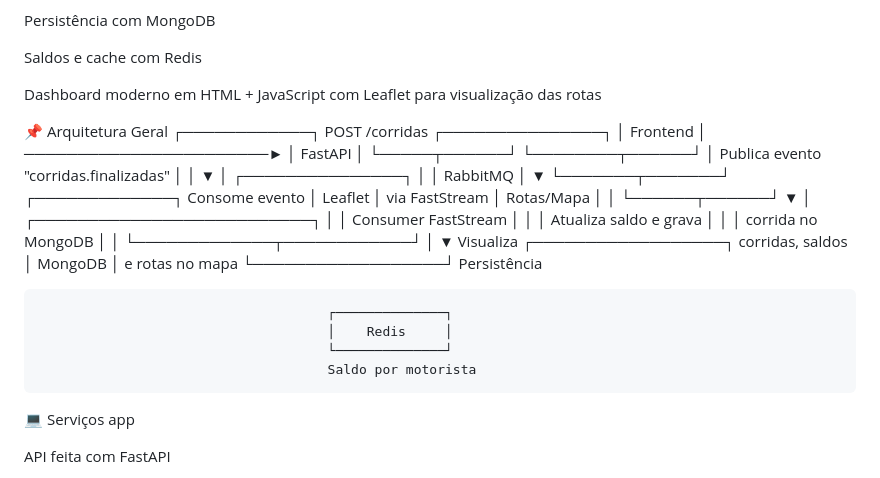
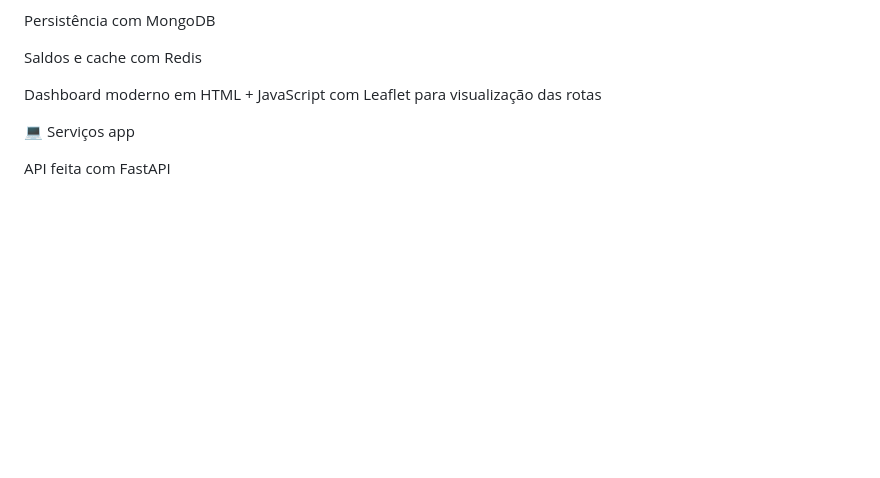
Before and after one commit to LuanaZenha/TransFlow, a Markdown page: README.md, the part around the change. Drawn GitHub-style; blank space fills up the shorter version.

```diff
--- a/README.md
+++ b/README.md
@@ -14,35 +14,6 @@ Persistência com MongoDB
 Saldos e cache com Redis
 
 Dashboard moderno em HTML + JavaScript com Leaflet para visualização das rotas
-
-📌 Arquitetura Geral
-┌────────────┐      POST /corridas      ┌───────────────┐
-│   Frontend │ ───────────────────────► │    FastAPI    │
-└─────┬──────┘                          └────────┬──────┘
-      │ Publica evento "corridas.finalizadas"    │
-      │                                          ▼
-      │                                   ┌───────────────┐
-      │                                   │   RabbitMQ    │
-      ▼                                   └───────┬───────┘
-┌─────────────┐                               Consome evento
-│   Leaflet   │                                via FastStream
-│  Rotas/Mapa │                                   │
-└──────┬──────┘                                   ▼
-       │                          ┌──────────────────────────┐
-       │                          │   Consumer FastStream    │
-       │                          │ Atualiza saldo e grava   │
-       │                          │ corrida no MongoDB       │
-       │                          └─────────────┬────────────┘
-       │                                        ▼
-   Visualiza                         ┌──────────────────┐
-   corridas, saldos                  │     MongoDB      │
-   e rotas no mapa                   └──────────────────┘
-                                          Persistência
-
-                                         ┌──────────────┐
-                                         │    Redis     │
-                                         └──────────────┘
-                                         Saldo por motorista
 
 💻 Serviços
 app
```
